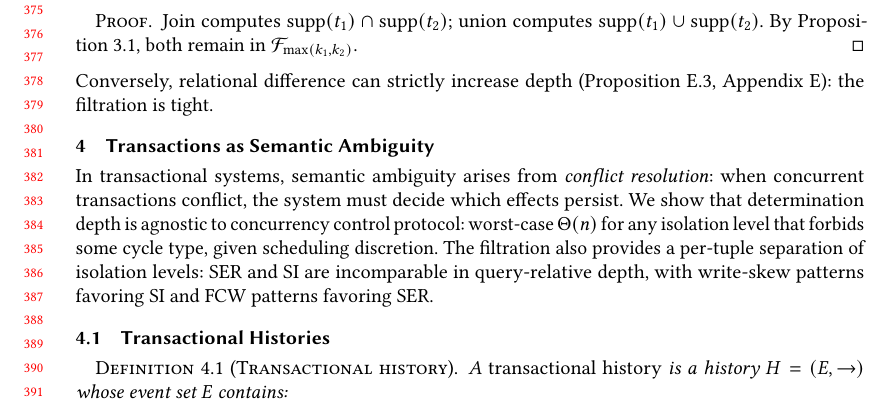
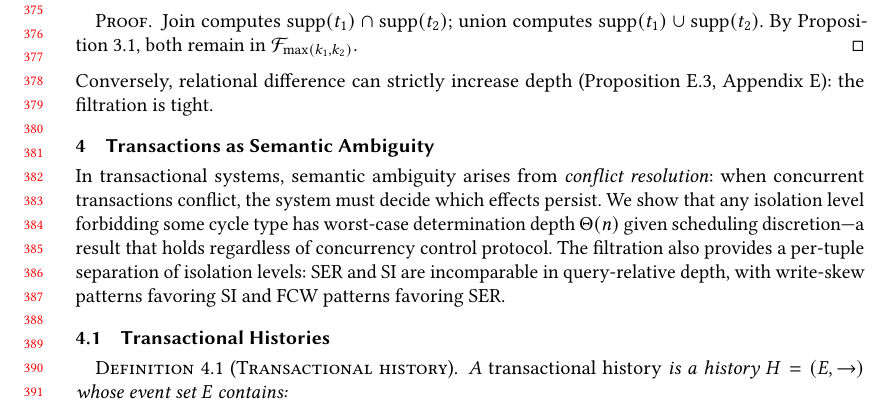
Before and after one commit to jhellerstein/provenance, a LaTeX paper (main.tex): part of page 8 of 35, cut so that both start at the same text. Compiled offline with pdfLaTeX.

Commit message:
Lead with semantic result, protocol-agnosticity secondary

```diff
--- a/main.tex
+++ b/main.tex
@@ -822,9 +822,10 @@ Appendix~\ref{app:det-semiring-details}): the filtration is tight.
 In transactional systems, semantic ambiguity arises from
 \emph{conflict resolution}: when concurrent transactions conflict,
 the system must decide which effects persist.
-We show that determination depth is agnostic to concurrency control
-protocol: worst-case $\Theta(n)$ for any isolation level that forbids
-some cycle type, given scheduling discretion.
+We show that any isolation level forbidding some cycle type has
+worst-case determination depth $\Theta(n)$ given scheduling
+discretion---a result that holds regardless of concurrency control
+protocol.
 The filtration also provides a per-tuple separation of isolation
 levels: SER and SI are incomparable in query-relative depth, with
 write-skew patterns favoring SI and FCW patterns favoring SER.
```
